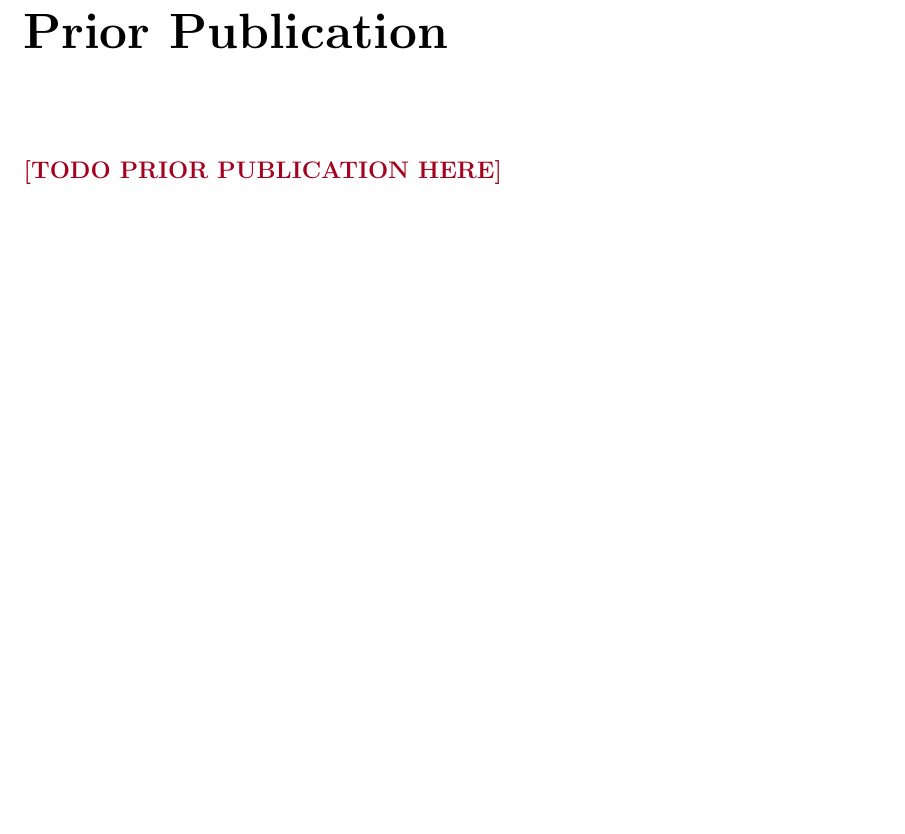
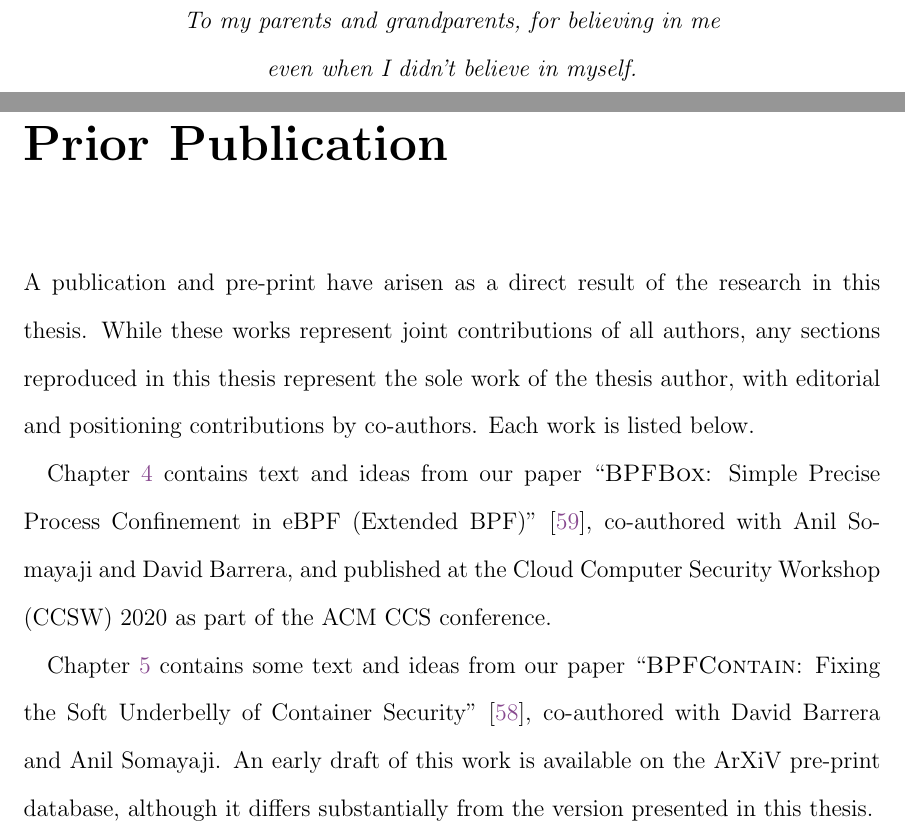
Before and after one commit to willfindlay/masters-thesis, a LaTeX thesis (thesis/main.tex): part of page 4 of 263 before the commit and two parts of pages 2 and 5 of 264 after it, the two joined at a grey line, cut at the place of the change, the shorter picture padded with empty space. Compiled offline with pdfLaTeX.

Commit message:
Frontmatter: Add prior publication disclosure

```diff
--- a/thesis/main.tex
+++ b/thesis/main.tex
@@ -124,6 +124,12 @@
 
 \frontmatter%
 
+\vspace*{6em}
+\begin{center}
+\textit{To my parents and grandparents, for believing in me\\even when I didn't believe in myself.}
+\end{center}
+\vspace*{\fill}
+
 \chapter*{Abstract}%
 \addcontentsline{toc}{chapter}{Abstract}%
 \todo{ABSTRACT HERE}
@@ -136,7 +142,21 @@
 
 \chapter*{Prior Publication}%
 \addcontentsline{toc}{chapter}{Prior Publication}%
-\todo{PRIOR PUBLICATION HERE}
+A publication and pre-print have arisen as a direct result of the research in this thesis.
+While these works represent joint contributions of all authors, any sections reproduced in
+this thesis represent the sole work of the thesis author, with editorial and positioning
+contributions by co-authors. Each work is listed below.
+
+\Cref{c:bpfbox} contains text and ideas from our paper \enquote{\bpfbox{}: Simple Precise
+Process Confinement in \gls{ebpf}}~\cite{findlay2020_bpfbox}, co-authored with Anil
+Somayaji and David Barrera, and published at the Cloud Computer Security Workshop (CCSW)
+2020 as part of the ACM CCS conference.
+
+\Cref{c:bpfcontain} contains some text and ideas from our paper \enquote{\bpfcontain{}:
+Fixing the Soft Underbelly of Container Security}~\cite{findlay2021_bpfcontain},
+co-authored with David Barrera and Anil Somayaji. An early draft of this work is available
+on the ArXiV pre-print database, although it differs substantially from the version
+presented in this thesis.
 \cleardoublepage%
 
 % TOC
```
Also changed, not shown: thesis/chapters/introduction.tex (+10 -0 lines), thesis/main.tex (3 more changed lines).
